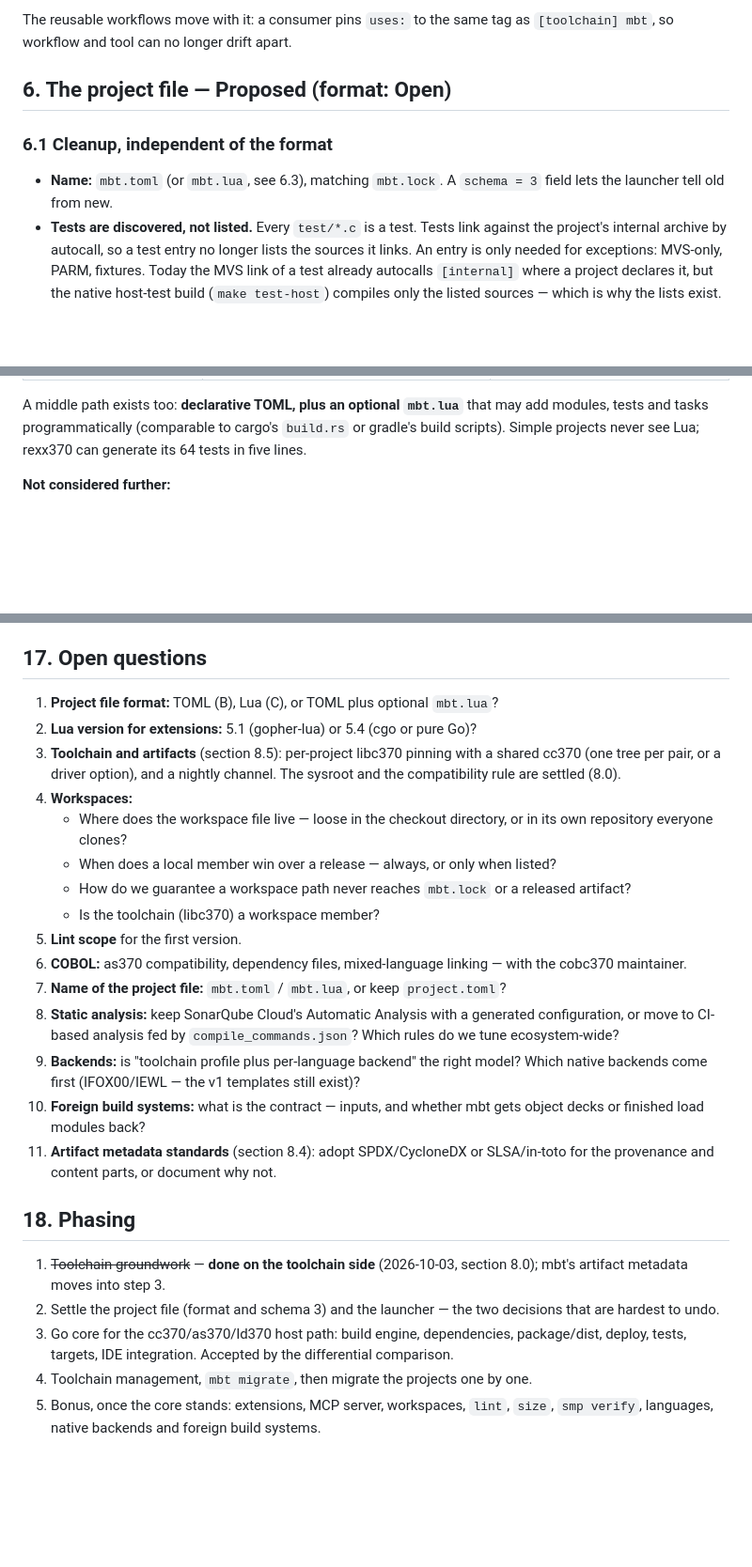
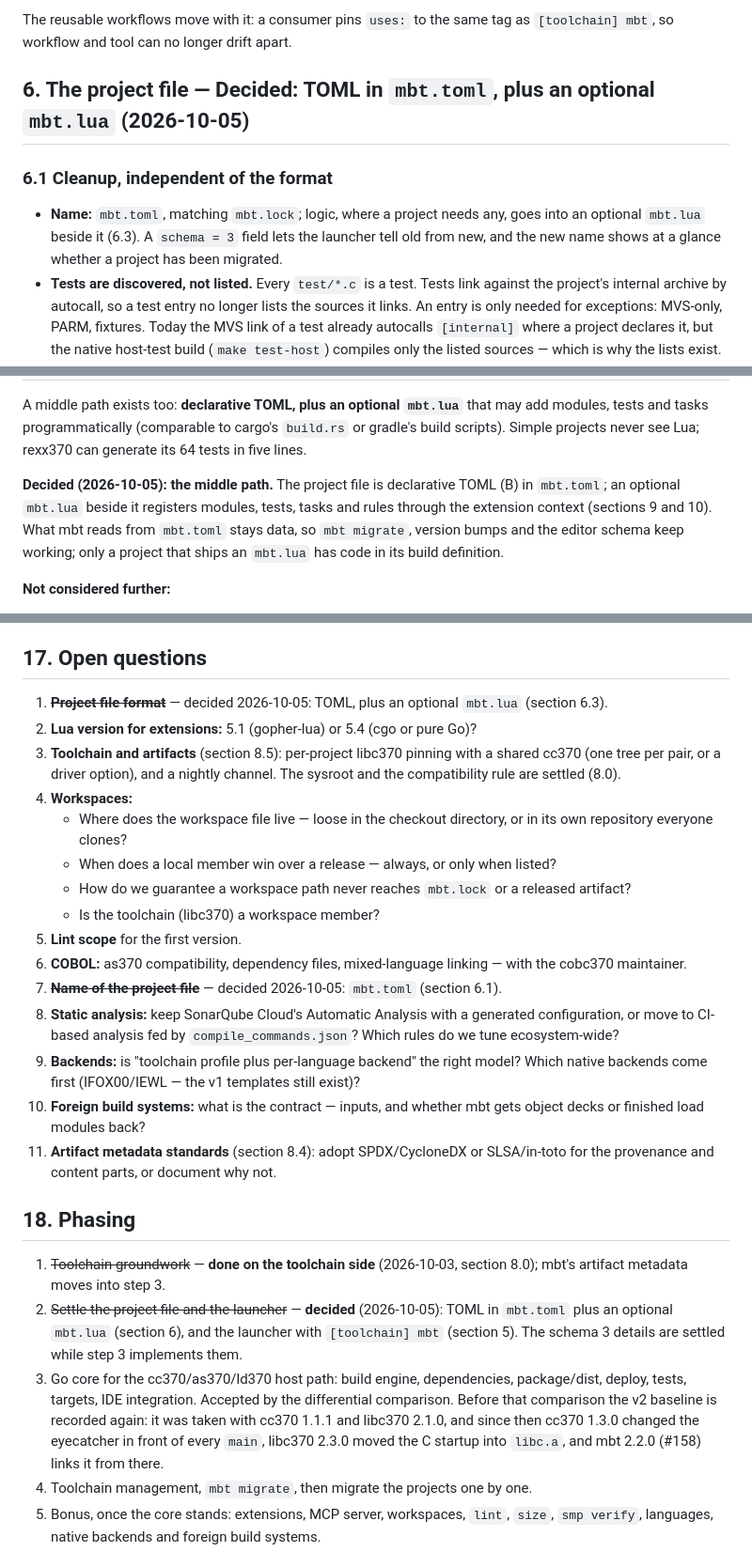
Before and after one commit to mvslovers/mbt, a Markdown page: internals/mbt-3-design.md, 3 parts joined by grey strips. Shown at 94% size. GitHub-like rendering; blank space fills up the shorter version.

Commit message:
docs: mbt 3 proposal -- phase 2 decided: mbt.toml, optional mbt.lua, launcher
The project file is declarative TOML in mbt.toml, with an optional
mbt.lua for logic; each project pins its mbt through [toolchain] mbt and a
launcher fetches that version.  Open questions 1 and 7 are closed, and
phase 3 notes that the v2 baseline has to be recorded again with the
current toolchain before the differential comparison.

```diff
--- a/internals/mbt-3-design.md
+++ b/internals/mbt-3-design.md
@@ -141,12 +141,14 @@ the reusable workflows to it.
 The reusable workflows move with it: a consumer pins `uses:` to the same tag
 as `[toolchain] mbt`, so workflow and tool can no longer drift apart.
 
-## 6. The project file — **Proposed** (format: **Open**)
+## 6. The project file — **Decided: TOML in `mbt.toml`, plus an optional `mbt.lua`** (2026-10-05)
 
 ### 6.1 Cleanup, independent of the format
 
-- **Name:** `mbt.toml` (or `mbt.lua`, see 6.3), matching `mbt.lock`.
-  A `schema = 3` field lets the launcher tell old from new.
+- **Name:** `mbt.toml`, matching `mbt.lock`; logic, where a project needs
+  any, goes into an optional `mbt.lua` beside it (6.3). A `schema = 3` field
+  lets the launcher tell old from new, and the new name shows at a glance
+  whether a project has been migrated.
 - **Tests are discovered, not listed.** Every `test/*.c` is a test. Tests
   link against the project's internal archive by autocall, so a test entry no
   longer lists the sources it links. An entry is only needed for exceptions:
@@ -411,6 +413,13 @@ A middle path exists too: **declarative TOML, plus an optional `mbt.lua`**
 that may add modules, tests and tasks programmatically (comparable to cargo's
 `build.rs` or gradle's build scripts). Simple projects never see Lua; rexx370
 can generate its 64 tests in five lines.
+
+**Decided (2026-10-05): the middle path.** The project file is declarative
+TOML (B) in `mbt.toml`; an optional `mbt.lua` beside it registers modules,
+tests, tasks and rules through the extension context (sections 9 and 10).
+What mbt reads from `mbt.toml` stays data, so `mbt migrate`, version bumps and
+the editor schema keep working; only a project that ships an `mbt.lua` has
+code in its build definition.
 
 **Not considered further:**
 - **JSON** — no comments. rexx370 has 683 comment lines in its project file,
@@ -1085,7 +1094,8 @@ on in its project file instead of copying workflow YAML.
 
 ## 17. Open questions
 
-1. **Project file format:** TOML (B), Lua (C), or TOML plus optional `mbt.lua`?
+1. ~~**Project file format**~~ — decided 2026-10-05: TOML, plus an optional
+   `mbt.lua` (section 6.3).
 2. **Lua version for extensions:** 5.1 (gopher-lua) or 5.4 (cgo or pure Go)?
 3. **Toolchain and artifacts** (section 8.5): per-project libc370 pinning
    with a shared cc370 (one tree per pair, or a driver option), and a nightly
@@ -1100,7 +1110,7 @@ on in its project file instead of copying workflow YAML.
 5. **Lint scope** for the first version.
 6. **COBOL:** as370 compatibility, dependency files, mixed-language linking —
    with the cobc370 maintainer.
-7. **Name of the project file:** `mbt.toml` / `mbt.lua`, or keep `project.toml`?
+7. ~~**Name of the project file**~~ — decided 2026-10-05: `mbt.toml` (section 6.1).
 8. **Static analysis:** keep SonarQube Cloud's Automatic Analysis with a
    generated configuration, or move to CI-based analysis fed by
    `compile_commands.json`? Which rules do we tune ecosystem-wide?
@@ -1116,11 +1126,17 @@ on in its project file instead of copying workflow YAML.
 
 1. ~~Toolchain groundwork~~ — **done on the toolchain side** (2026-10-03,
    section 8.0); mbt's artifact metadata moves into step 3.
-2. Settle the project file (format and schema 3) and the launcher — the two
-   decisions that are hardest to undo.
+2. ~~Settle the project file and the launcher~~ — **decided** (2026-10-05):
+   TOML in `mbt.toml` plus an optional `mbt.lua` (section 6), and the
+   launcher with `[toolchain] mbt` (section 5). The schema 3 details are
+   settled while step 3 implements them.
 3. Go core for the cc370/as370/ld370 host path: build engine, dependencies,
    package/dist, deploy, tests, targets, IDE integration.
-   Accepted by the differential comparison.
+   Accepted by the differential comparison. Before that comparison the v2
+   baseline is recorded again: it was taken with cc370 1.1.1 and libc370
+   2.1.0, and since then cc370 1.3.0 changed the eyecatcher in front of every
+   `main`, libc370 2.3.0 moved the C startup into `libc.a`, and mbt 2.2.0
+   (#158) links it from there.
 4. Toolchain management, `mbt migrate`, then migrate the projects one by one.
 5. Bonus, once the core stands: extensions, MCP server, workspaces, `lint`, `size`, `smp verify`, languages,
    native backends and foreign build systems.
```
Also changed, not shown: other parts of internals/mbt-3-design.md (+1 -1 lines).
